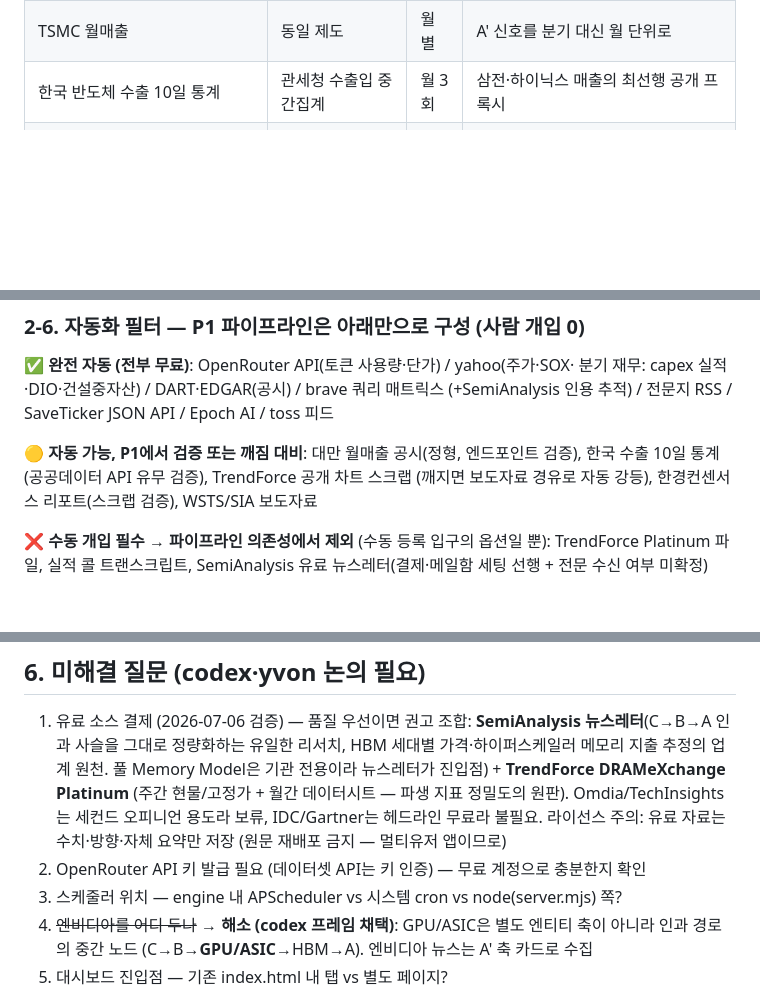
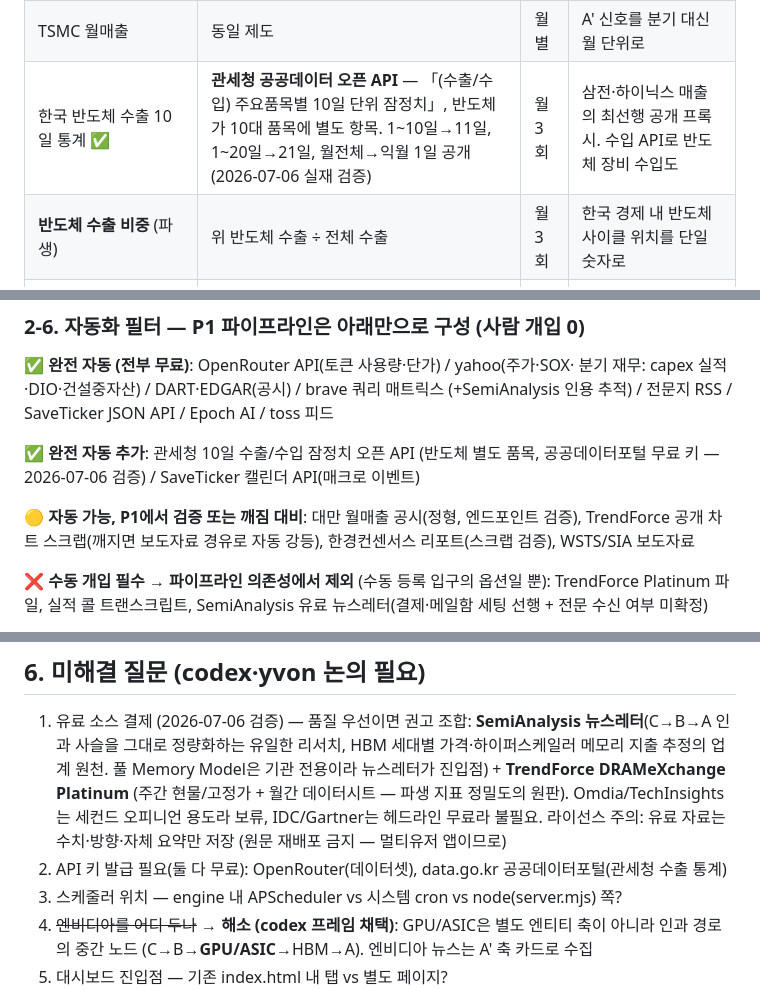
Before and after one commit to utopianami/attn-viewer, a Markdown page: docs/memory-sector-rag-plan_claude.md, 3 parts joined by grey strips. Rendered like a GitHub page; blank space fills up the shorter version.

Commit message:
docs: 관세청 10일 수출 오픈API 검증 완료 → ✅ 승격, 반도체 수출비중 파생지표 추가
Co-Authored-By: Claude Fable 5 <noreply@anthropic.com>

```diff
--- a/docs/memory-sector-rag-plan_claude.md
+++ b/docs/memory-sector-rag-plan_claude.md
@@ -137,7 +137,8 @@ C 토큰 사용량(일별) → B capex 가이던스(분기) → 대만 서버 OD
 |---|---|---|---|
 | 대만 서버 ODM 월매출 (콴타·위스트론·인벤텍 등) | 대만 상장사 월매출 의무공시 | 월별 | AI 서버 조립 = 메모리 실수요 직전 단계. 분기보다 3배 빠름 |
 | TSMC 월매출 | 동일 제도 | 월별 | A' 신호를 분기 대신 월 단위로 |
-| 한국 반도체 수출 10일 통계 | 관세청 수출입 중간집계 | 월 3회 | 삼전·하이닉스 매출의 최선행 공개 프록시 |
+| 한국 반도체 수출 10일 통계 ✅ | **관세청 공공데이터 오픈 API** — 「(수출/수입) 주요품목별 10일 단위 잠정치」, 반도체가 10대 품목에 별도 항목. 1~10일→11일, 1~20일→21일, 월전체→익월 1일 공개 (2026-07-06 실재 검증) | 월 3회 | 삼전·하이닉스 매출의 최선행 공개 프록시. 수입 API로 반도체 장비 수입도 |
+| **반도체 수출 비중** (파생) | 위 반도체 수출 ÷ 전체 수출 | 월 3회 | 한국 경제 내 반도체 사이클 위치를 단일 숫자로 |
 | 메모리사 재고일수(DIO) | 분기 재무제표 (재고÷매출원가) | 분기 | 재고 감소 시작 = 업사이클 초입 (역사적 패턴) |
 | 장비 발주 (ASML 수주잔고, AMAT·램리서치 매출) | 실적발표 | 분기 | 증설→6~12개월 뒤 공급 증가 — **공급 과잉을 미리 보는** 유일한 축 |
 | B 건설중자산 (construction in progress) | 분기 재무제표 | 분기 | capex 실적치보다 앞선 미래 지출 신호 |
@@ -211,9 +212,12 @@ C 토큰 사용량(일별) → B capex 가이던스(분기) → 대만 서버 OD
 분기 재무: capex 실적·DIO·건설중자산) / DART·EDGAR(공시) / brave 쿼리 매트릭스
 (+SemiAnalysis 인용 추적) / 전문지 RSS / SaveTicker JSON API / Epoch AI / toss 피드
 
+**✅ 완전 자동 추가**: 관세청 10일 수출/수입 잠정치 오픈 API (반도체 별도 품목,
+공공데이터포털 무료 키 — 2026-07-06 검증) / SaveTicker 캘린더 API(매크로 이벤트)
+
 **🟡 자동 가능, P1에서 검증 또는 깨짐 대비**: 대만 월매출 공시(정형, 엔드포인트 검증),
-한국 수출 10일 통계(공공데이터 API 유무 검증), TrendForce 공개 차트 스크랩
-(깨지면 보도자료 경유로 자동 강등), 한경컨센서스 리포트(스크랩 검증), WSTS/SIA 보도자료
+TrendForce 공개 차트 스크랩(깨지면 보도자료 경유로 자동 강등),
+한경컨센서스 리포트(스크랩 검증), WSTS/SIA 보도자료
 
 **❌ 수동 개입 필수 → 파이프라인 의존성에서 제외** (수동 등록 입구의 옵션일 뿐):
 TrendForce Platinum 파일, 실적 콜 트랜스크립트, SemiAnalysis 유료
@@ -357,7 +361,7 @@ API는 계약 우선 (codex 채택, 리포 컨벤션과 일치 — openapi.yaml
    (주간 현물/고정가 + 월간 데이터시트 — 파생 지표 정밀도의 원판).
    Omdia/TechInsights는 세컨드 오피니언 용도라 보류, IDC/Gartner는 헤드라인 무료라 불필요.
    라이선스 주의: 유료 자료는 수치·방향·자체 요약만 저장 (원문 재배포 금지 — 멀티유저 앱이므로)
-2. OpenRouter API 키 발급 필요 (데이터셋 API는 키 인증) — 무료 계정으로 충분한지 확인
+2. API 키 발급 필요(둘 다 무료): OpenRouter(데이터셋), data.go.kr 공공데이터포털(관세청 수출 통계)
 3. 스케줄러 위치 — engine 내 APScheduler vs 시스템 cron vs node(server.mjs) 쪽?
 4. ~~엔비디아를 어디 두나~~ → **해소 (codex 프레임 채택)**: GPU/ASIC은 별도 엔티티 축이
    아니라 인과 경로의 중간 노드 (C→B→**GPU/ASIC**→HBM→A). 엔비디아 뉴스는 A' 축 카드로 수집
```
